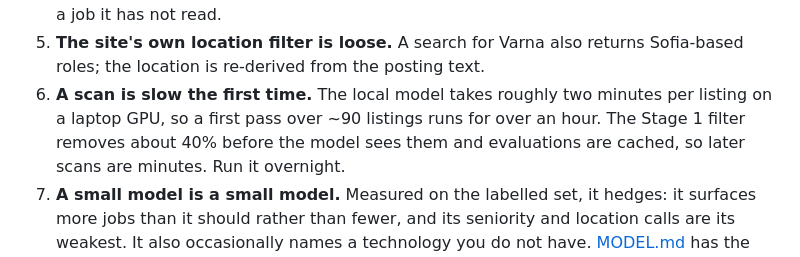
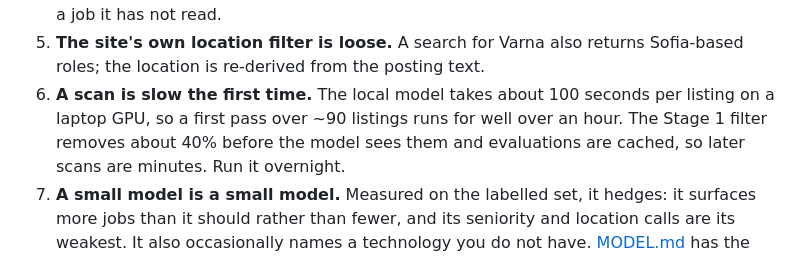
Before and after one commit to kristiyangeorgievpoklitar-prog/jobs-project, a Markdown page: README.md, the part around the change. GitHub-like rendering.

```diff
--- a/README.md
+++ b/README.md
@@ -315,9 +315,9 @@ These are boundaries of the site or deliberate safety choices, not bugs.
    not recommend applying to a job it has not read.
 5. **The site's own location filter is loose.** A search for Varna also returns
    Sofia-based roles; the location is re-derived from the posting text.
-6. **A scan is slow the first time.** The local model takes roughly two minutes
-   per listing on a laptop GPU, so a first pass over ~90 listings runs for over
-   an hour. The Stage 1 filter removes about 40% before the model sees them and
+6. **A scan is slow the first time.** The local model takes about 100 seconds
+   per listing on a laptop GPU, so a first pass over ~90 listings runs for well
+   over an hour. The Stage 1 filter removes about 40% before the model sees them and
    evaluations are cached, so later scans are minutes. Run it overnight.
 7. **A small model is a small model.** Measured on the labelled set, it hedges:
    it surfaces more jobs than it should rather than fewer, and its seniority and
```
Also changed, not shown: ARCHITECTURE.md (+2 -2 lines), OPERATIONS.md (+2 -1 lines).
